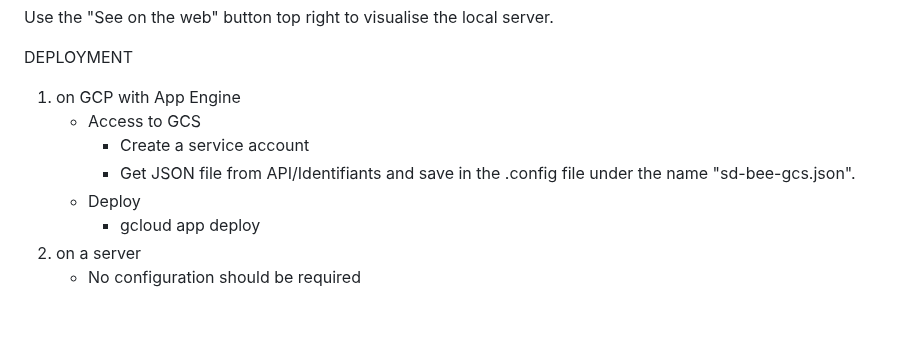
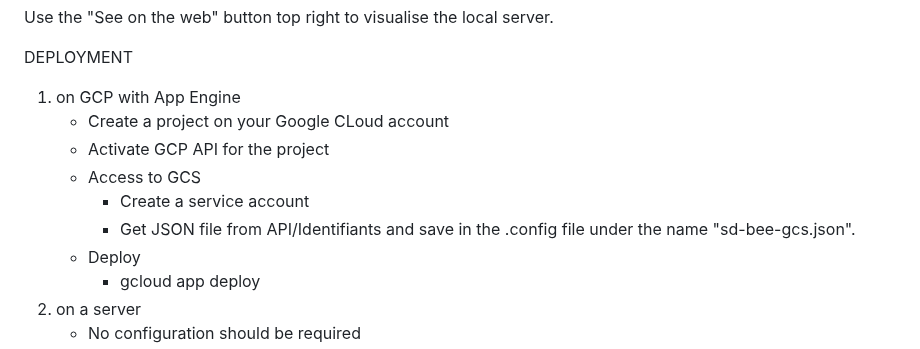
Before and after one commit to QuCo84/sd-bee, a Markdown page: readme.md, the part around the change. Drawn GitHub-style; blank space fills up the shorter version.

```diff
--- a/readme.md
+++ b/readme.md
@@ -211,10 +211,12 @@ DEPLOYMENT
 <ol>
   <li>on GCP with App Engine
     <ul>
+      <li>Create a project on your Google CLoud account</li>
+      <li>Activate GCP API for the project</li>
       <li>Access to GCS
         <ul>
           <li>Create a service account</li>
-         <li>Get JSON file from API/Identifiants and save in the .config file under the name "sd-bee-gcs.json".</li>
+          <li>Get JSON file from API/Identifiants and save in the .config file under the name "sd-bee-gcs.json".</li>
         </ul>
       </li>
       <li>Deploy
```
